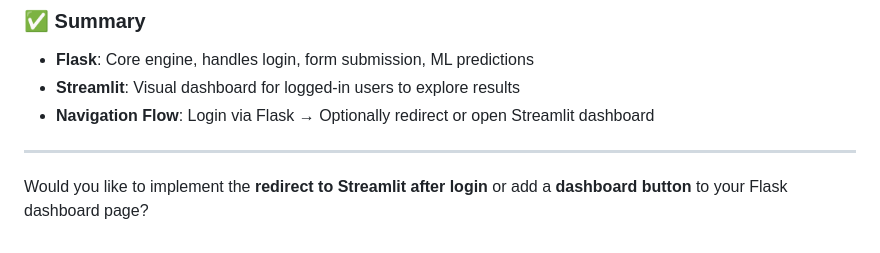
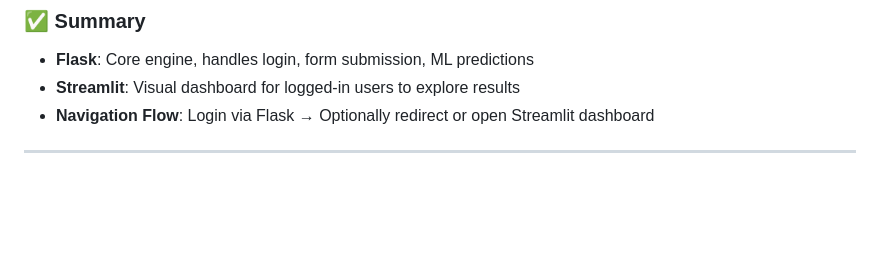
Before and after one commit to o000SAI000o/MediInsight, a Markdown page: README.md, the part around the change. Drawn GitHub-style; blank space fills up the shorter version.

```diff
--- a/README.md
+++ b/README.md
@@ -229,5 +229,3 @@ We already configured this in the `streamlit_dashboard.py` using query parameter
 * **Navigation Flow**: Login via Flask → Optionally redirect or open Streamlit dashboard
 
 ---
-
-Would you like to implement the **redirect to Streamlit after login** or add a **dashboard button** to your Flask dashboard page?
```
